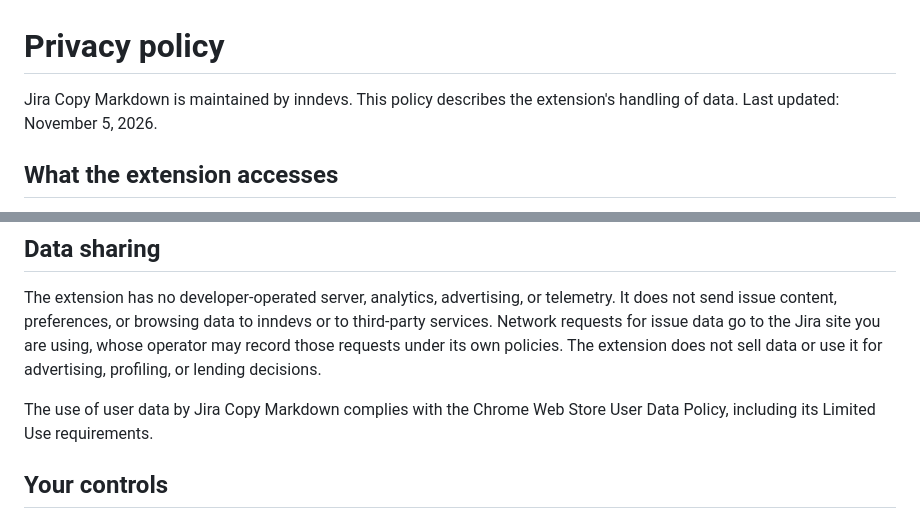
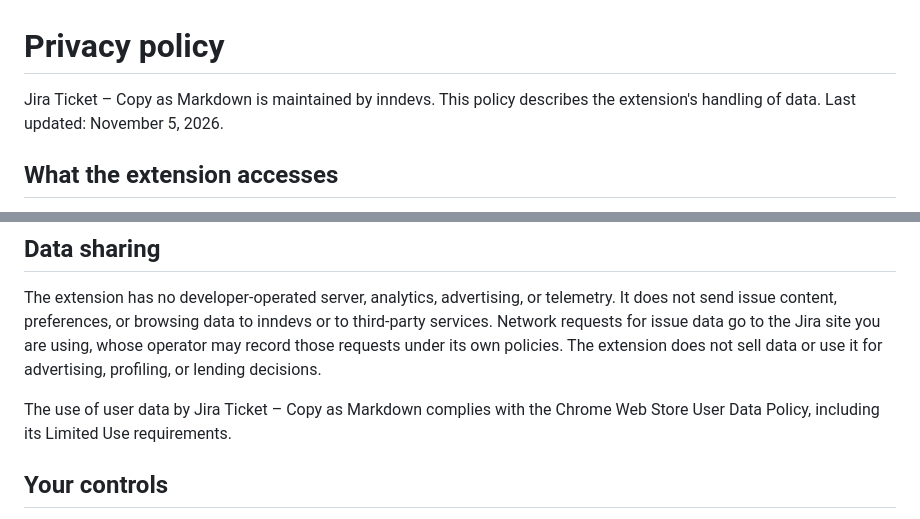
Before and after one commit to inndevs/jira-copy-markdown, a Markdown page: PRIVACY.md, 2 parts joined by grey strips. GitHub-like rendering.

```diff
--- a/PRIVACY.md
+++ b/PRIVACY.md
@@ -1,6 +1,6 @@
 # Privacy policy
 
-Jira Copy Markdown is maintained by inndevs. This policy describes the extension's handling of data. Last updated: November 5, 2026.
+Jira Ticket – Copy as Markdown is maintained by inndevs. This policy describes the extension's handling of data. Last updated: November 5, 2026.
 
 ## What the extension accesses
 
@@ -22,7 +22,7 @@ Attachment files are not downloaded. Only attachment names and links are include
 
 The extension has no developer-operated server, analytics, advertising, or telemetry. It does not send issue content, preferences, or browsing data to inndevs or to third-party services. Network requests for issue data go to the Jira site you are using, whose operator may record those requests under its own policies. The extension does not sell data or use it for advertising, profiling, or lending decisions.
 
-The use of user data by Jira Copy Markdown complies with the Chrome Web Store User Data Policy, including its Limited Use requirements.
+The use of user data by Jira Ticket – Copy as Markdown complies with the Chrome Web Store User Data Policy, including its Limited Use requirements.
 
 ## Your controls
 
```
Also changed, not shown: README.md (+4 -4 lines), store/listing.md (+1 -1 lines), store/screenshot-1280x800.png, 6 other files.
